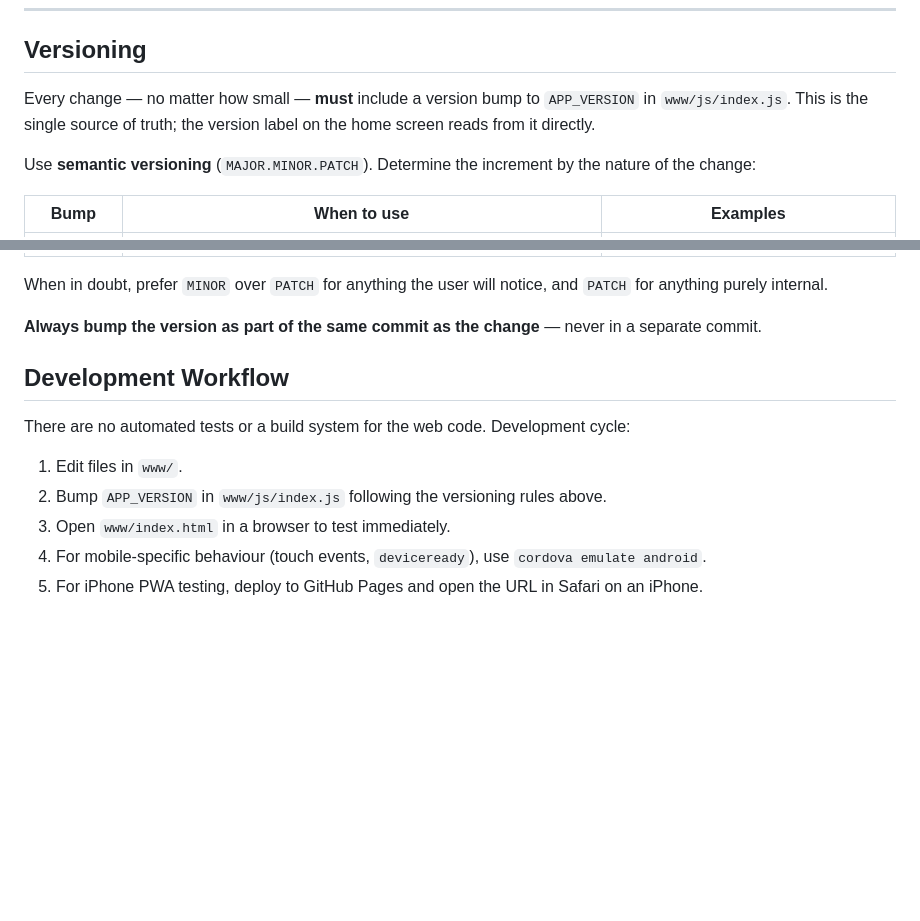
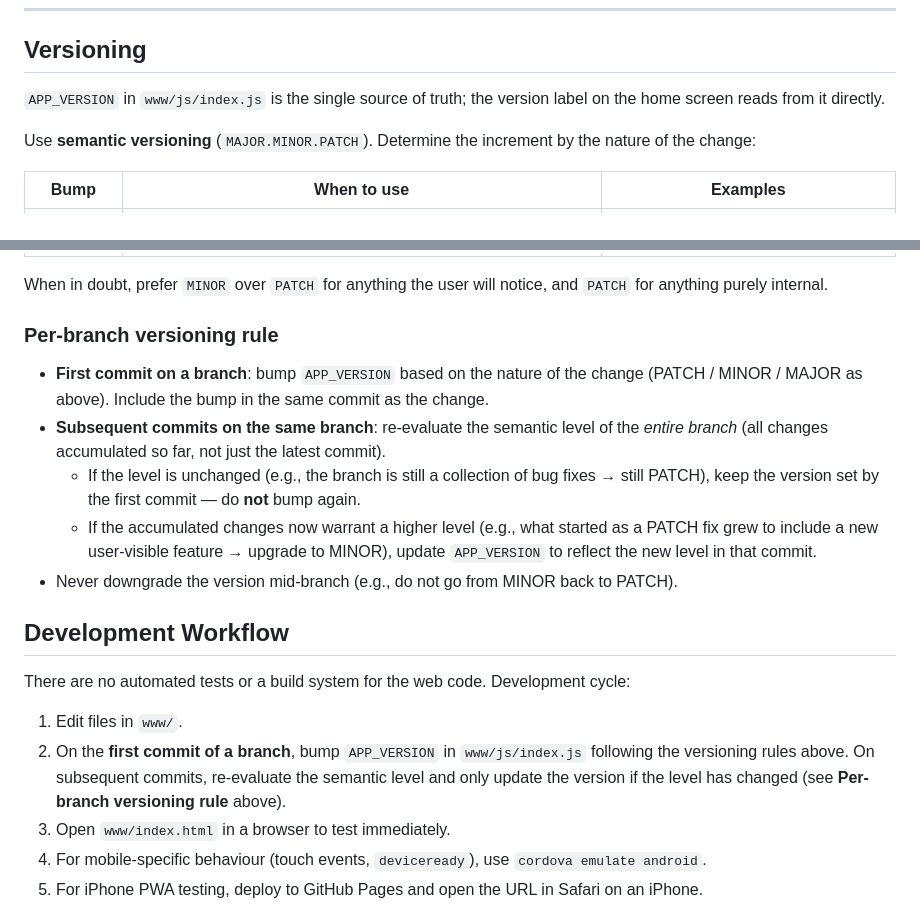
Before and after one commit to RainyWang103/magic2048, a Markdown page: CLAUDE.md, 2 parts joined by grey strips. Drawn GitHub-style; blank space fills up the shorter version.

Commit message:
docs: update versioning policy to per-branch version bumps
First commit on a branch bumps APP_VERSION; subsequent commits on the
same branch only update the version if the accumulated changes warrant
a higher semantic level (PATCH→MINOR, etc.), otherwise keep the version
set by the first commit.

https://claude.ai/code/session_01MUPxZCnRzhsZAYpZbEHVDa

```diff
--- a/CLAUDE.md
+++ b/CLAUDE.md
@@ -207,7 +207,7 @@ App metadata lives in `config.xml`:
 
 ## Versioning
 
-Every change — no matter how small — **must** include a version bump to `APP_VERSION` in `www/js/index.js`. This is the single source of truth; the version label on the home screen reads from it directly.
+`APP_VERSION` in `www/js/index.js` is the single source of truth; the version label on the home screen reads from it directly.
 
 Use **semantic versioning** (`MAJOR.MINOR.PATCH`). Determine the increment by the nature of the change:
 
@@ -219,14 +219,20 @@ Use **semantic versioning** (`MAJOR.MINOR.PATCH`). Determine the increment by th
 
 When in doubt, prefer `MINOR` over `PATCH` for anything the user will notice, and `PATCH` for anything purely internal.
 
-**Always bump the version as part of the same commit as the change** — never in a separate commit.
+### Per-branch versioning rule
+
+- **First commit on a branch**: bump `APP_VERSION` based on the nature of the change (PATCH / MINOR / MAJOR as above). Include the bump in the same commit as the change.
+- **Subsequent commits on the same branch**: re-evaluate the semantic level of the *entire branch* (all changes accumulated so far, not just the latest commit).
+  - If the level is unchanged (e.g., the branch is still a collection of bug fixes → still PATCH), keep the version set by the first commit — do **not** bump again.
+  - If the accumulated changes now warrant a higher level (e.g., what started as a PATCH fix grew to include a new user-visible feature → upgrade to MINOR), update `APP_VERSION` to reflect the new level in that commit.
+- Never downgrade the version mid-branch (e.g., do not go from MINOR back to PATCH).
 
 ## Development Workflow
 
 There are no automated tests or a build system for the web code. Development cycle:
 
 1. Edit files in `www/`.
-2. Bump `APP_VERSION` in `www/js/index.js` following the versioning rules above.
+2. On the **first commit of a branch**, bump `APP_VERSION` in `www/js/index.js` following the versioning rules above. On subsequent commits, re-evaluate the semantic level and only update the version if the level has changed (see **Per-branch versioning rule** above).
 3. Open `www/index.html` in a browser to test immediately.
 4. For mobile-specific behaviour (touch events, `deviceready`), use `cordova emulate android`.
 5. For iPhone PWA testing, deploy to GitHub Pages and open the URL in Safari on an iPhone.
```
